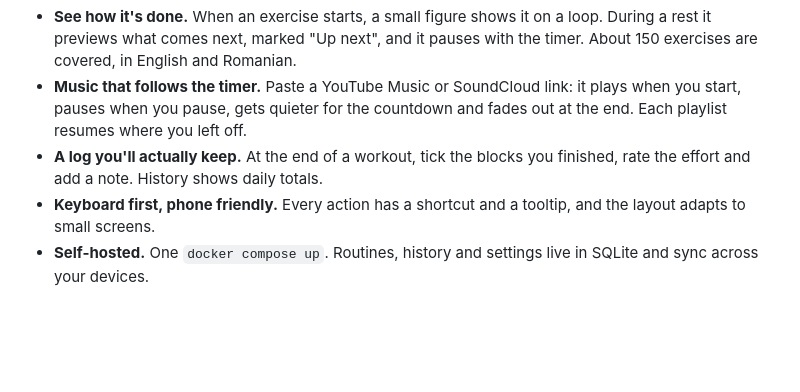
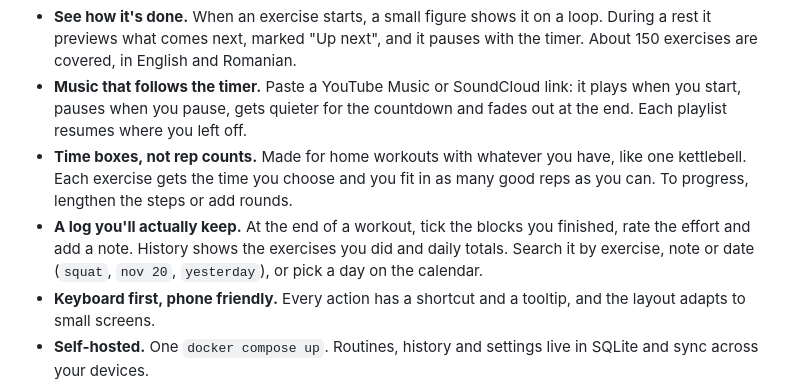
Before and after one commit to mr-grj/homegym, a Markdown page: README.md, the part around the change. GitHub-like rendering; blank space fills up the shorter version.

```diff
--- a/README.md
+++ b/README.md
@@ -26,7 +26,8 @@
 - **Hands-free cues.** Countdown beeps for the last three seconds, a chime between steps, and a voice that reads out the next exercise, using the most natural voice your device has or one you pick. The screen stays awake.
 - **See how it's done.** When an exercise starts, a small figure shows it on a loop. During a rest it previews what comes next, marked "Up next", and it pauses with the timer. About 150 exercises are covered, in English and Romanian.
 - **Music that follows the timer.** Paste a YouTube Music or SoundCloud link: it plays when you start, pauses when you pause, gets quieter for the countdown and fades out at the end. Each playlist resumes where you left off.
-- **A log you'll actually keep.** At the end of a workout, tick the blocks you finished, rate the effort and add a note. History shows daily totals.
+- **Time boxes, not rep counts.** Made for home workouts with whatever you have, like one kettlebell. Each exercise gets the time you choose and you fit in as many good reps as you can. To progress, lengthen the steps or add rounds.
+- **A log you'll actually keep.** At the end of a workout, tick the blocks you finished, rate the effort and add a note. History shows the exercises you did and daily totals. Search it by exercise, note or date (`squat`, `nov 20`, `yesterday`), or pick a day on the calendar.
 - **Keyboard first, phone friendly.** Every action has a shortcut and a tooltip, and the layout adapts to small screens.
 - **Self-hosted.** One `docker compose up`. Routines, history and settings live in SQLite and sync across your devices.
 
```
Also changed, not shown: docs/screenshots/journey.png, 17 other files.
